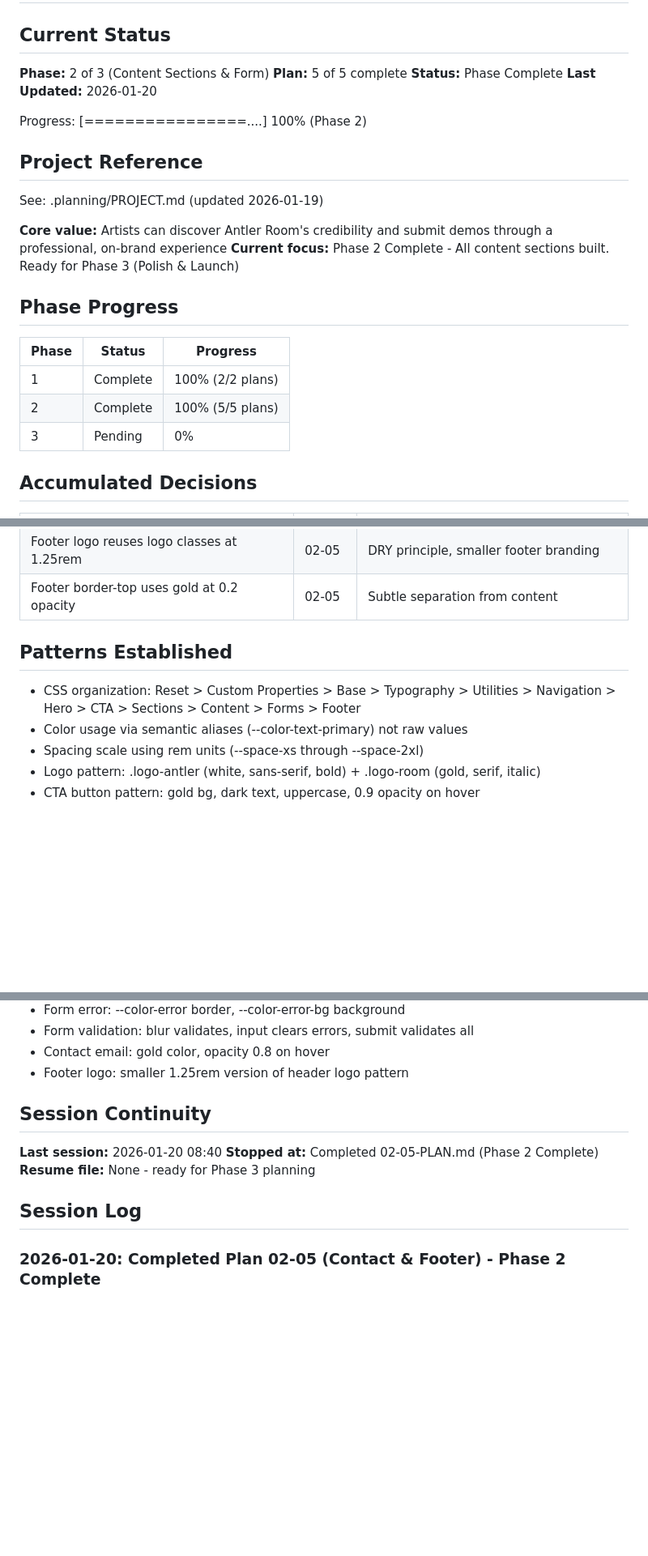
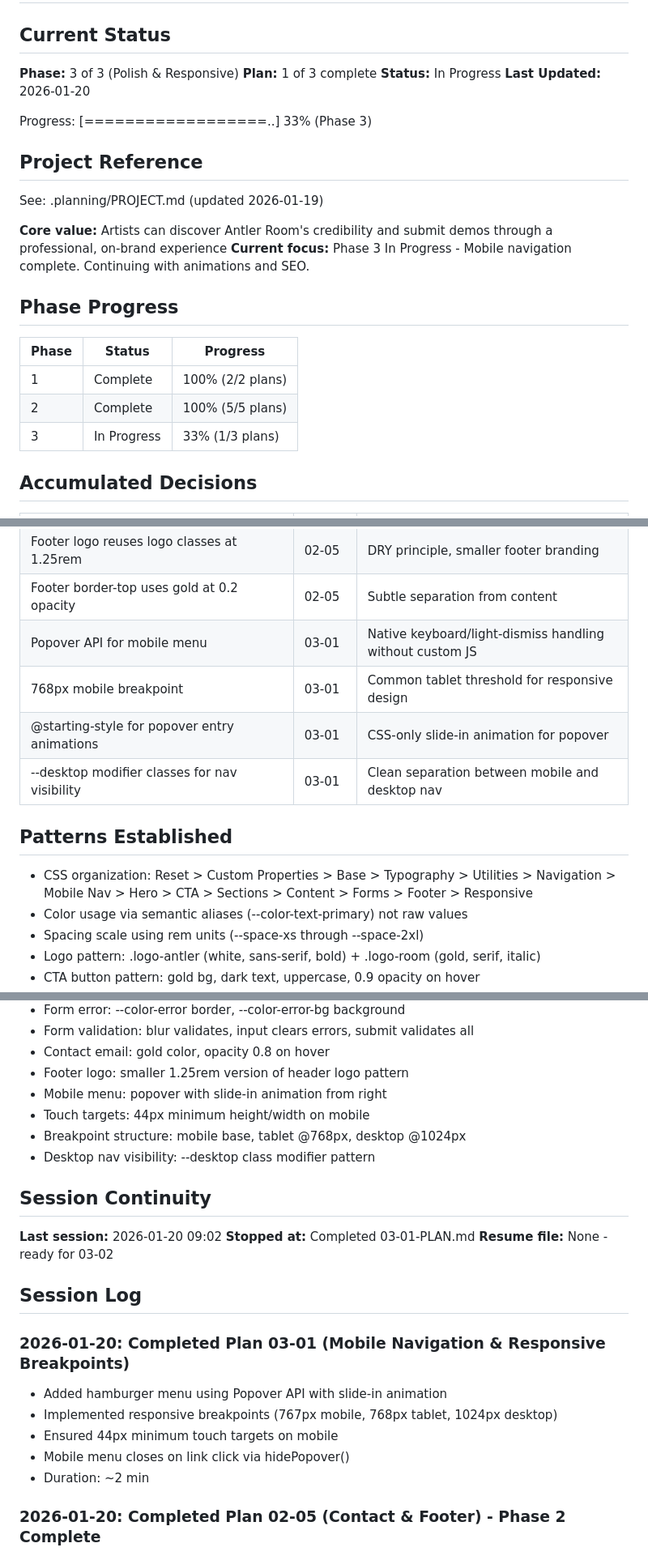
Before and after one commit to antlerroom/website, a Markdown page: .planning/STATE.md, 3 parts joined by grey strips. Shown at 81% size. GitHub-like rendering; blank space fills up the shorter version.

Commit message:
docs(03-01): complete mobile navigation & responsive breakpoints plan
Tasks completed: 3/3
- Add mobile menu HTML with Popover API
- Add mobile menu CSS and responsive breakpoints
- Add JavaScript for menu link click handler

SUMMARY: .planning/phases/03-polish-responsive/03-01-SUMMARY.md

```diff
--- a/.planning/STATE.md
+++ b/.planning/STATE.md
@@ -2,19 +2,19 @@
 
 ## Current Status
 
-**Phase:** 2 of 3 (Content Sections & Form)
-**Plan:** 5 of 5 complete
-**Status:** Phase Complete
+**Phase:** 3 of 3 (Polish & Responsive)
+**Plan:** 1 of 3 complete
+**Status:** In Progress
 **Last Updated:** 2026-01-20
 
-Progress: [================....] 100% (Phase 2)
+Progress: [==================..] 33% (Phase 3)
 
 ## Project Reference
 
 See: .planning/PROJECT.md (updated 2026-01-19)
 
 **Core value:** Artists can discover Antler Room's credibility and submit demos through a professional, on-brand experience
-**Current focus:** Phase 2 Complete - All content sections built. Ready for Phase 3 (Polish & Launch)
+**Current focus:** Phase 3 In Progress - Mobile navigation complete. Continuing with animations and SEO.
 
 ## Phase Progress
 
@@ -22,7 +22,7 @@ See: .planning/PROJECT.md (updated 2026-01-19)
 |-------|--------|----------|
 | 1 | Complete | 100% (2/2 plans) |
 | 2 | Complete | 100% (5/5 plans) |
-| 3 | Pending | 0% |
+| 3 | In Progress | 33% (1/3 plans) |
 
 ## Accumulated Decisions
 
@@ -47,10 +47,14 @@ See: .planning/PROJECT.md (updated 2026-01-19)
 | Contact email grid uses minmax(250px, 1fr) | 02-05 | Consistent with other content grids |
 | Footer logo reuses logo classes at 1.25rem | 02-05 | DRY principle, smaller footer branding |
 | Footer border-top uses gold at 0.2 opacity | 02-05 | Subtle separation from content |
+| Popover API for mobile menu | 03-01 | Native keyboard/light-dismiss handling without custom JS |
+| 768px mobile breakpoint | 03-01 | Common tablet threshold for responsive design |
+| @starting-style for popover entry animations | 03-01 | CSS-only slide-in animation for popover |
+| --desktop modifier classes for nav visibility | 03-01 | Clean separation between mobile and desktop nav |
 
 ## Patterns Established
 
-- CSS organization: Reset > Custom Properties > Base > Typography > Utilities > Navigation > Hero > CTA > Sections > Content > Forms > Footer
+- CSS organization: Reset > Custom Properties > Base > Typography > Utilities > Navigation > Mobile Nav > Hero > CTA > Sections > Content > Forms > Footer > Responsive
 - Color usage via semantic aliases (--color-text-primary) not raw values
 - Spacing scale using rem units (--space-xs through --space-2xl)
 - Logo pattern: .logo-antler (white, sans-serif, bold) + .logo-room (gold, serif, italic)
@@ -66,14 +70,25 @@ See: .planning/PROJECT.md (updated 2026-01-19)
 - Form validation: blur validates, input clears errors, submit validates all
 - Contact email: gold color, opacity 0.8 on hover
 - Footer logo: smaller 1.25rem version of header logo pattern
+- Mobile menu: popover with slide-in animation from right
+- Touch targets: 44px minimum height/width on mobile
+- Breakpoint structure: mobile base, tablet @768px, desktop @1024px
+- Desktop nav visibility: --desktop class modifier pattern
 
 ## Session Continuity
 
-**Last session:** 2026-01-20 08:40
-**Stopped at:** Completed 02-05-PLAN.md (Phase 2 Complete)
-**Resume file:** None - ready for Phase 3 planning
+**Last session:** 2026-01-20 09:02
+**Stopped at:** Completed 03-01-PLAN.md
+**Resume file:** None - ready for 03-02
 
 ## Session Log
+
+### 2026-01-20: Completed Plan 03-01 (Mobile Navigation & Responsive Breakpoints)
+- Added hamburger menu using Popover API with slide-in animation
+- Implemented responsive breakpoints (767px mobile, 768px tablet, 1024px desktop)
+- Ensured 44px minimum touch targets on mobile
+- Mobile menu closes on link click via hidePopover()
+- Duration: ~2 min
 
 ### 2026-01-20: Completed Plan 02-05 (Contact & Footer) - Phase 2 Complete
 - Built Contact section with CONTACT US header and body copy
```
Also changed, not shown: 1 other file.
